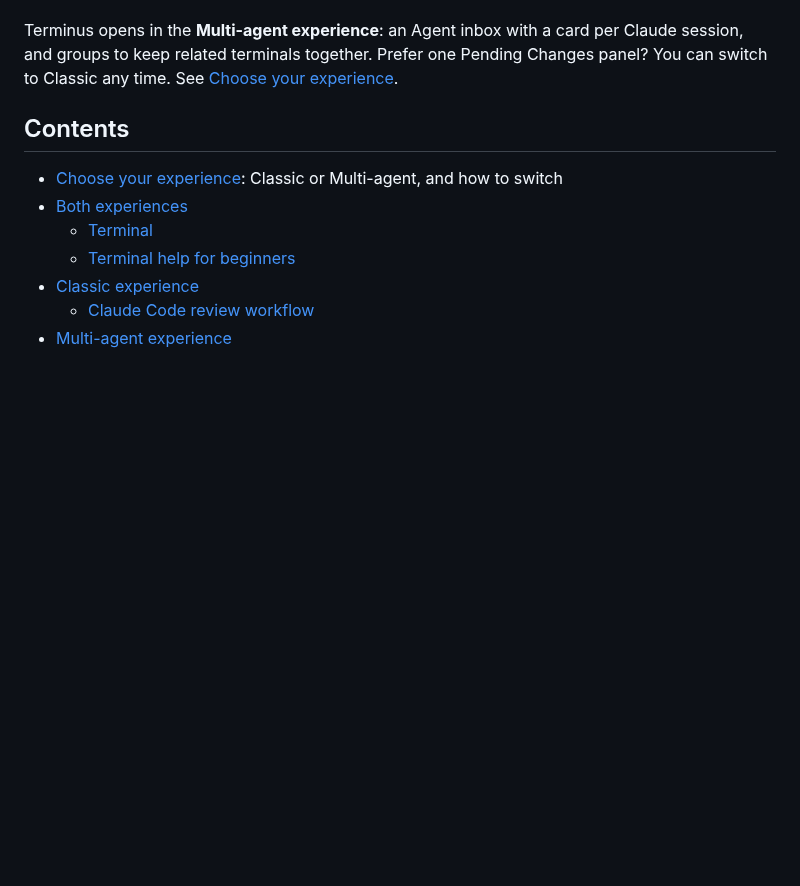
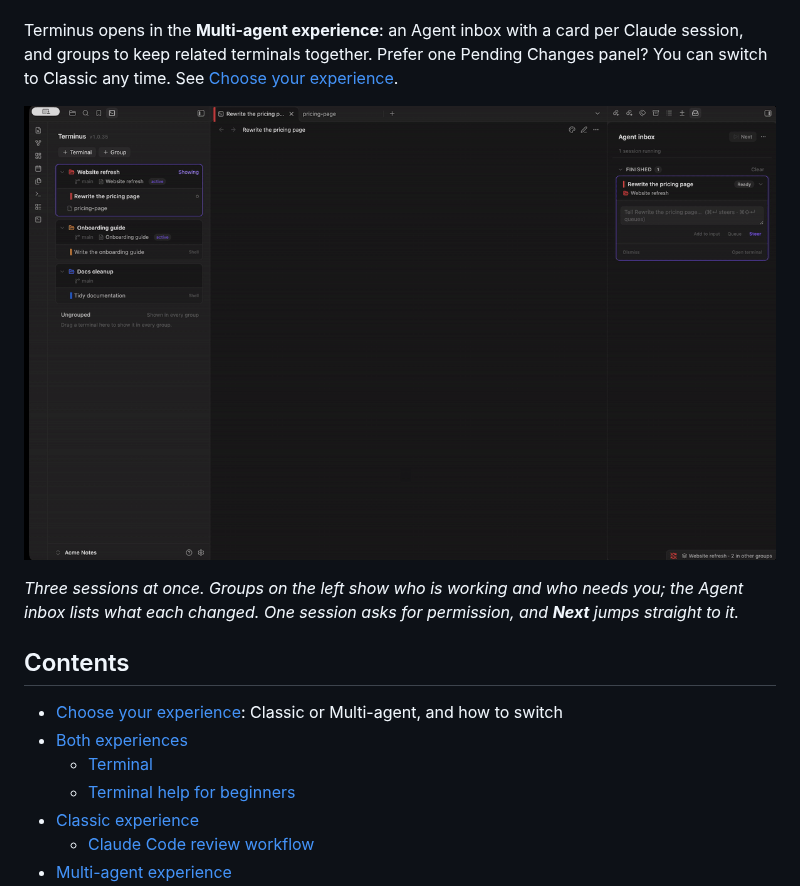
Before and after one commit to NoteNerdOfficial/terminus, a Markdown page: README.md, the part around the change. GitHub-like rendering; pictures changed too: screenshots/multi-agent-demo.gif (added); blank space fills up the shorter version.

Commit message:
Add a Multi-agent demo GIF to the top of the README

```diff
--- a/README.md
+++ b/README.md
@@ -16,6 +16,12 @@ A real terminal inside Obsidian that never lets you lose the thread on what [Cla
 Edits land on disk immediately; you review what changed afterwards, with the option to revert.
 
 Terminus opens in the **Multi-agent experience**: an Agent inbox with a card per Claude session, and groups to keep related terminals together. Prefer one Pending Changes panel? You can switch to Classic any time. See [Choose your experience](#choose-your-experience).
+
+<p align="center">
+  <img src="screenshots/multi-agent-demo.gif" alt="Three Claude sessions working in separate groups: the inbox shows one rewriting a page with two subagents, one finished, and one that needs permission, and Next jumps straight to it" width="900">
+</p>
+
+*Three sessions at once. Groups on the left show who is working and who needs you; the Agent inbox lists what each changed. One session asks for permission, and **Next** jumps straight to it.*
 
 ## Contents
 
```
